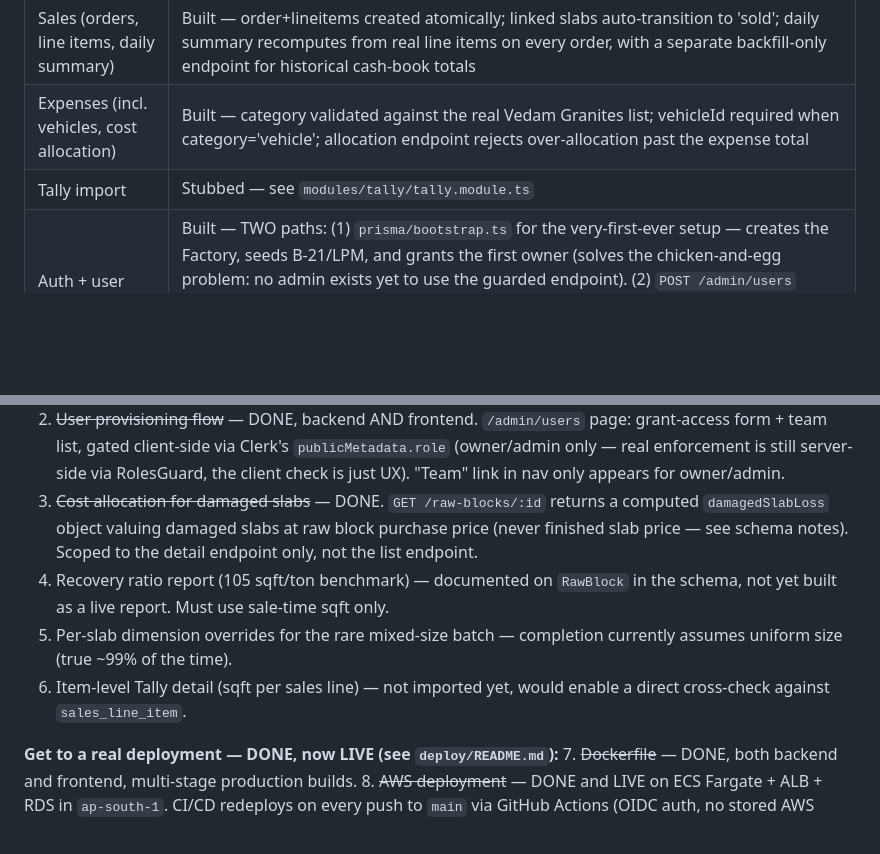
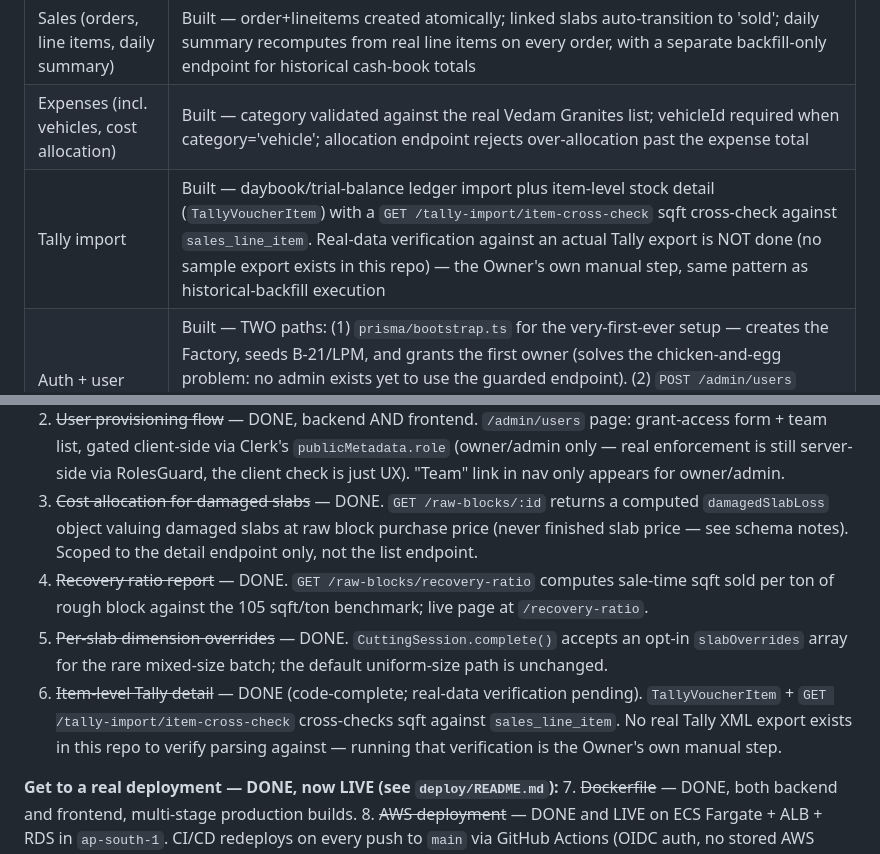
Before and after one commit to sanjaymaverick-cmd/stoneos3, a Markdown page: README.md, 2 parts joined by grey strips. Drawn GitHub-style; blank space fills up the shorter version.

Commit message:
Update README: mark items #4-#6 done, Tally import built not stubbed
Co-Authored-By: Claude Sonnet 5 <noreply@anthropic.com>

```diff
--- a/README.md
+++ b/README.md
@@ -93,7 +93,7 @@ smoke test: `docker compose -f docker-compose.prod.yml up --build`.
 | Slab registration (SIMPLIFIED) | Built — supervisor enters TWO numbers at session completion: totalSlabsCut + finalGoodSlabCount (after inspection), not one tap per physical slab. App bulk-generates serials `{blockSerial}/{totalSlabsCut}/{sequence}` for the good ones only (e.g. V101/50/01..V101/50/47 for 47 good out of 50 cut). Damaged slabs (the difference) never become Slab/inventory rows — tracked only as damagedSlabCount on the session. Dimensions entered ONCE per session (99% of slabs from one block are identical size), applied to all generated slabs. expectedSlabCount at allocation is now optional (planning estimate only) |
 | Sales (orders, line items, daily summary) | Built — order+lineitems created atomically; linked slabs auto-transition to 'sold'; daily summary recomputes from real line items on every order, with a separate backfill-only endpoint for historical cash-book totals |
 | Expenses (incl. vehicles, cost allocation) | Built — category validated against the real Vedam Granites list; vehicleId required when category='vehicle'; allocation endpoint rejects over-allocation past the expense total |
-| Tally import | Stubbed — see `modules/tally/tally.module.ts` |
+| Tally import | Built — daybook/trial-balance ledger import plus item-level stock detail (`TallyVoucherItem`) with a `GET /tally-import/item-cross-check` sqft cross-check against `sales_line_item`. Real-data verification against an actual Tally export is NOT done (no sample export exists in this repo) — the Owner's own manual step, same pattern as historical-backfill execution |
 | Auth + user provisioning | Built — TWO paths: (1) `prisma/bootstrap.ts` for the very-first-ever setup — creates the Factory, seeds B-21/LPM, and grants the first owner (solves the chicken-and-egg problem: no admin exists yet to use the guarded endpoint). (2) `POST /admin/users` (owner/admin only, via new `RolesGuard`) for ongoing provisioning after that — looks up a teammate's Clerk account by email and grants them a role, always scoped to the caller's own factory |
 | Frontend DPR page | Minimal real-API version at `/dpr` — full field set and styling still needs porting from the `dpr-entry.jsx` artifact prototype |
 | Frontend Admin/Team page | Built — `/admin/users`: grant access by email + role, team list. Hidden from non-admins client-side; enforced server-side regardless |
@@ -120,9 +120,9 @@ the codebase — if you add one, you've broken tenant isolation.
    later only if you add a second factory.
 2. ~~User provisioning flow~~ — DONE, backend AND frontend. `/admin/users` page: grant-access form + team list, gated client-side via Clerk's `publicMetadata.role` (owner/admin only — real enforcement is still server-side via RolesGuard, the client check is just UX). "Team" link in nav only appears for owner/admin.
 3. ~~Cost allocation for damaged slabs~~ — DONE. `GET /raw-blocks/:id` returns a computed `damagedSlabLoss` object valuing damaged slabs at raw block purchase price (never finished slab price — see schema notes). Scoped to the detail endpoint only, not the list endpoint.
-4. Recovery ratio report (105 sqft/ton benchmark) — documented on `RawBlock` in the schema, not yet built as a live report. Must use sale-time sqft only.
-5. Per-slab dimension overrides for the rare mixed-size batch — completion currently assumes uniform size (true ~99% of the time).
-6. Item-level Tally detail (sqft per sales line) — not imported yet, would enable a direct cross-check against `sales_line_item`.
+4. ~~Recovery ratio report~~ — DONE. `GET /raw-blocks/recovery-ratio` computes sale-time sqft sold per ton of rough block against the 105 sqft/ton benchmark; live page at `/recovery-ratio`.
+5. ~~Per-slab dimension overrides~~ — DONE. `CuttingSession.complete()` accepts an opt-in `slabOverrides` array for the rare mixed-size batch; the default uniform-size path is unchanged.
+6. ~~Item-level Tally detail~~ — DONE (code-complete; real-data verification pending). `TallyVoucherItem` + `GET /tally-import/item-cross-check` cross-checks sqft against `sales_line_item`. No real Tally XML export exists in this repo to verify parsing against — running that verification is the Owner's own manual step.
 
 **Get to a real deployment — DONE, now LIVE (see `deploy/README.md`):**
 7. ~~Dockerfile~~ — DONE, both backend and frontend, multi-stage production builds.
```
